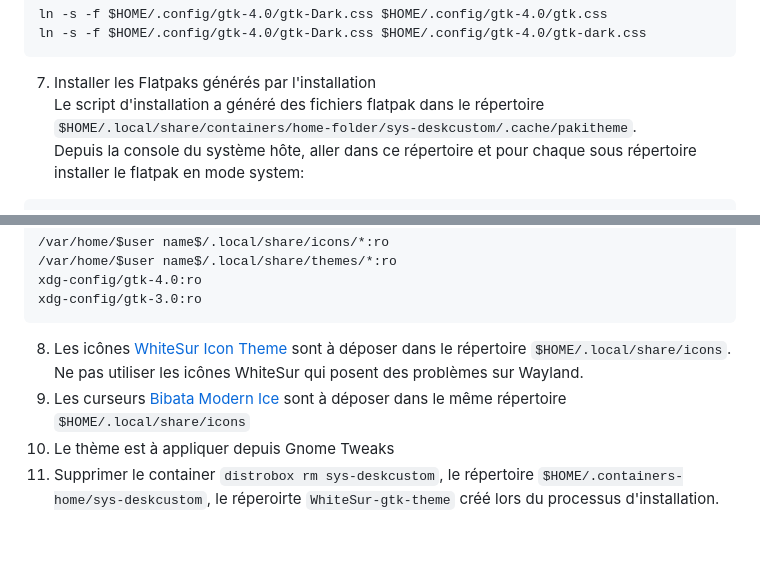
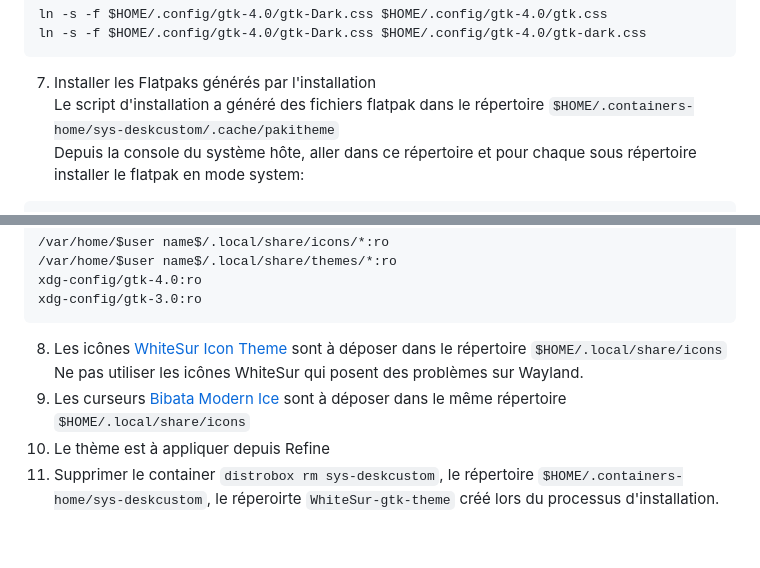
Before and after one commit to Imasu/Guide-Installation-Bazzite, a Markdown page: README.md, 2 parts joined by grey strips. Drawn GitHub-style.

Commit message:
Adaptation installation WhiteSur

````diff
--- a/README.md
+++ b/README.md
@@ -234,7 +234,7 @@ ln -s -f $HOME/.config/gtk-4.0/gtk-Dark.css $HOME/.config/gtk-4.0/gtk.css
 ln -s -f $HOME/.config/gtk-4.0/gtk-Dark.css $HOME/.config/gtk-4.0/gtk-dark.css
 ```
 7. Installer les Flatpaks générés par l'installation
-Le script d'installation a généré des fichiers flatpak dans le répertoire `$HOME/.local/share/containers/home-folder/sys-deskcustom/.cache/pakitheme`.
+Le script d'installation a généré des fichiers flatpak dans le répertoire `$HOME/.containers-home/sys-deskcustom/.cache/pakitheme`
 Depuis la console du système hôte, aller dans ce répertoire et pour chaque sous répertoire installer le flatpak en mode system:
 ```
 cd $HOME/.containers-home/sys-deskcustom/.cache/pakitheme
@@ -250,10 +250,10 @@ Ajouter dans la section `Filesystem` pour toutes les applications les permission
 xdg-config/gtk-4.0:ro
 xdg-config/gtk-3.0:ro
 ```
-8. Les icônes [WhiteSur Icon Theme](https://www.pling.com/p/1405756/) sont à déposer dans le répertoire `$HOME/.local/share/icons`.
+8. Les icônes [WhiteSur Icon Theme](https://www.pling.com/p/1405756/) sont à déposer dans le répertoire `$HOME/.local/share/icons`
 Ne pas utiliser les icônes WhiteSur qui posent des problèmes sur Wayland.
 9. Les curseurs [Bibata Modern Ice](https://www.gnome-look.org/p/1197198) sont à déposer dans le même répertoire `$HOME/.local/share/icons`
-10. Le thème est à appliquer depuis Gnome Tweaks
+10. Le thème est à appliquer depuis Refine
 11. Supprimer le container `distrobox rm sys-deskcustom`, le répertoire `$HOME/.containers-home/sys-deskcustom`, le réperoirte `WhiteSur-gtk-theme` créé lors du processus d'installation.
 
 
````
Also changed, not shown: other parts of README.md (+1 -1 lines).
